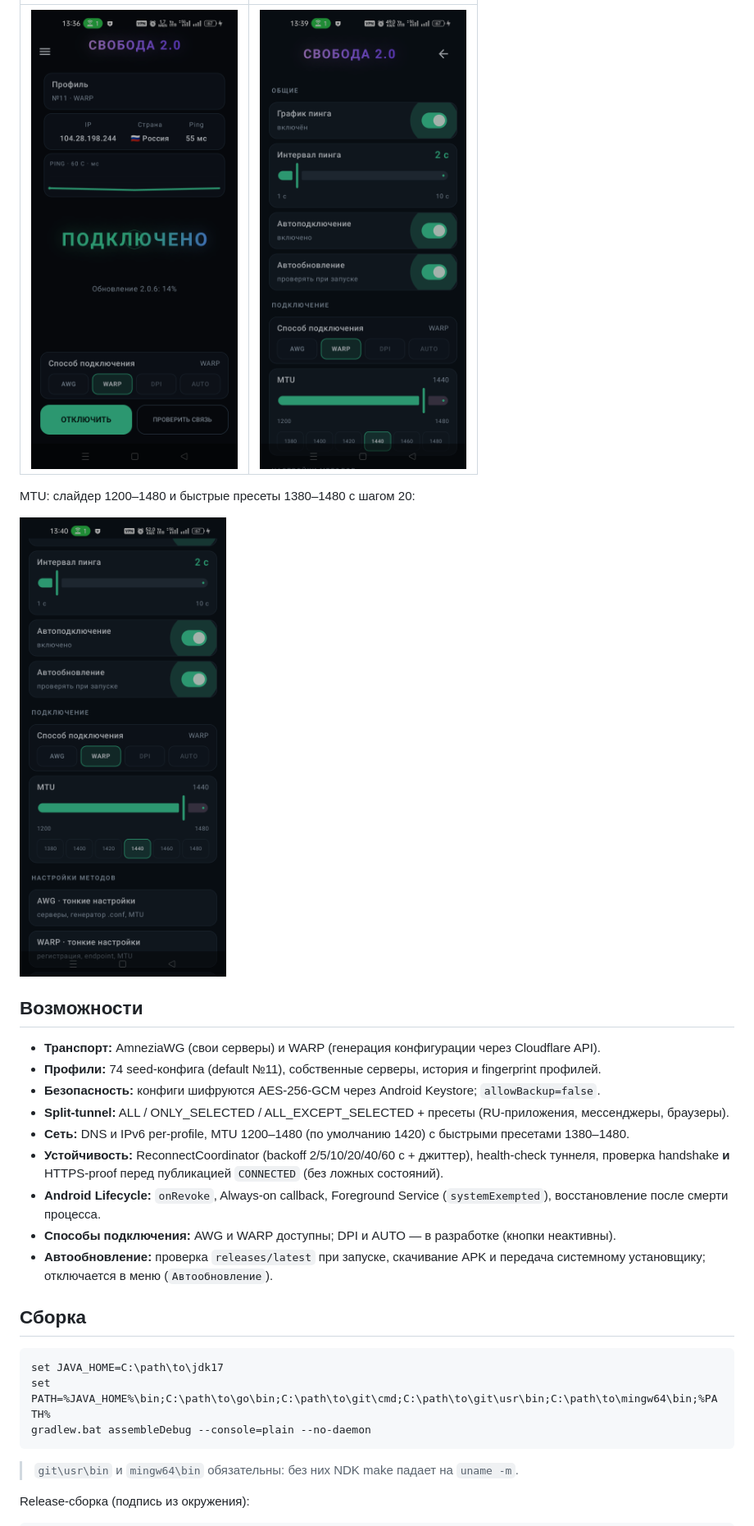
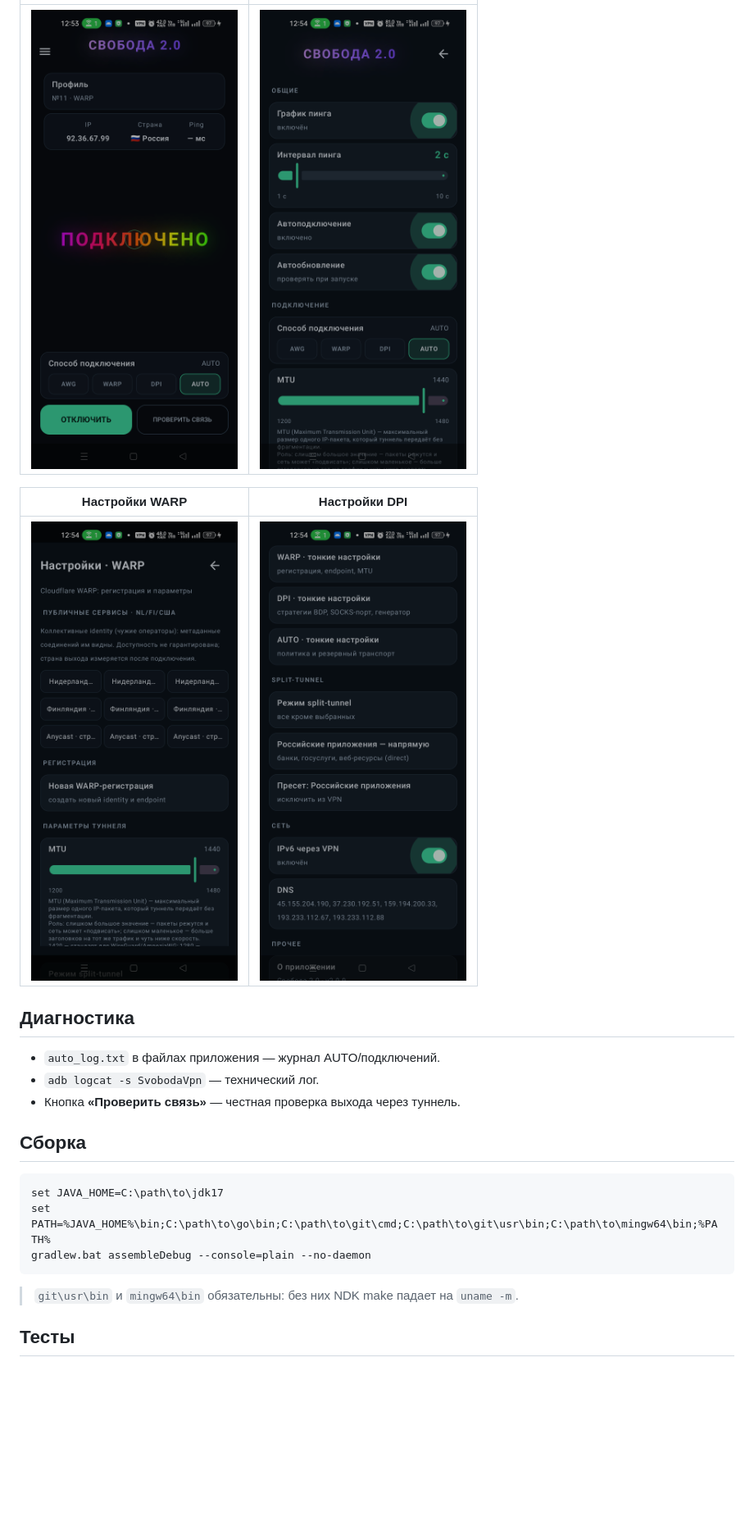
Before and after one commit to abonent0007/svoboda2, a Markdown page: README.md, the part around one of its changes. Shown at 82% size. Rendered like a GitHub page; pictures changed too: docs/shots/release_dpi_settings.png, docs/shots/release_drawer.png, docs/shots/release_main.png; blank space fills up the shorter version.

```diff
--- a/README.md
+++ b/README.md
@@ -11,23 +79,15 @@ Android no-root VPN-клиент на **AmneziaWG / WARP** с per-app split-tunn
 |---|---|
 | <img src="docs/shots/release_main.png" width="270" alt="Главный экран" /> | <img src="docs/shots/release_drawer.png" width="270" alt="Меню" /> |
 
-MTU: слайдер 1200–1480 и быстрые пресеты 1380–1480 с шагом 20:
+| Настройки WARP | Настройки DPI |
+|---|---|
+| <img src="docs/shots/release_warp_settings.png" width="270" alt="Настройки WARP" /> | <img src="docs/shots/release_dpi_settings.png" width="270" alt="Настройки DPI" /> |
 
-<img src="docs/shots/release_mtu.png" width="270" alt="MTU" />
+## Диагностика
 
-## Возможности
-
-- **Транспорт:** AmneziaWG (свои серверы) и WARP (генерация конфигурации через Cloudflare API).
-- **Профили:** 74 seed-конфига (default №11), собственные серверы, история и fingerprint профилей.
-- **Безопасность:** конфиги шифруются AES-256-GCM через Android Keystore; `allowBackup=false`.
-- **Split-tunnel:** ALL / ONLY_SELECTED / ALL_EXCEPT_SELECTED + пресеты (RU-приложения, мессенджеры, браузеры).
-- **Сеть:** DNS и IPv6 per-profile, MTU 1200–1480 (по умолчанию 1420) с быстрыми пресетами 1380–1480.
-- **Устойчивость:** ReconnectCoordinator (backoff 2/5/10/20/40/60 c + джиттер), health-check туннеля,
-  проверка handshake **и** HTTPS-proof перед публикацией `CONNECTED` (без ложных состояний).
-- **Android Lifecycle:** `onRevoke`, Always-on callback, Foreground Service (`systemExempted`), восстановление после смерти процесса.
-- **Способы подключения:** AWG и WARP доступны; DPI и AUTO — в разработке (кнопки неактивны).
-- **Автообновление:** проверка `releases/latest` при запуске, скачивание APK и передача системному установщику;
-  отключается в меню (`Автообновление`).
+- `auto_log.txt` в файлах приложения — журнал AUTO/подключений.
+- `adb logcat -s SvobodaVpn` — технический лог.
+- Кнопка **«Проверить связь»** — честная проверка выхода через туннель.
 
 ## Сборка
 
@@ -39,5 +99,5 @@ gradlew.bat assembleDebug --console=plain --no-daemon
 
 > `git\usr\bin` и `mingw64\bin` обязательны: без них NDK make падает на `uname -m`.
 
-Release-сборка (подпись из окружения):
+## Тесты
 
```
Also changed, not shown: other parts of README.md (+75 -42 lines), 4 other files.
